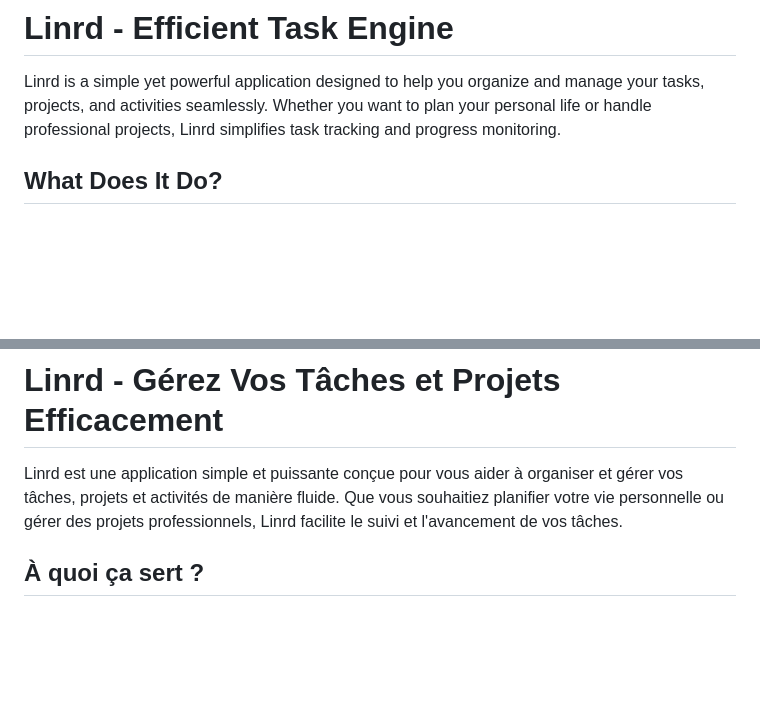
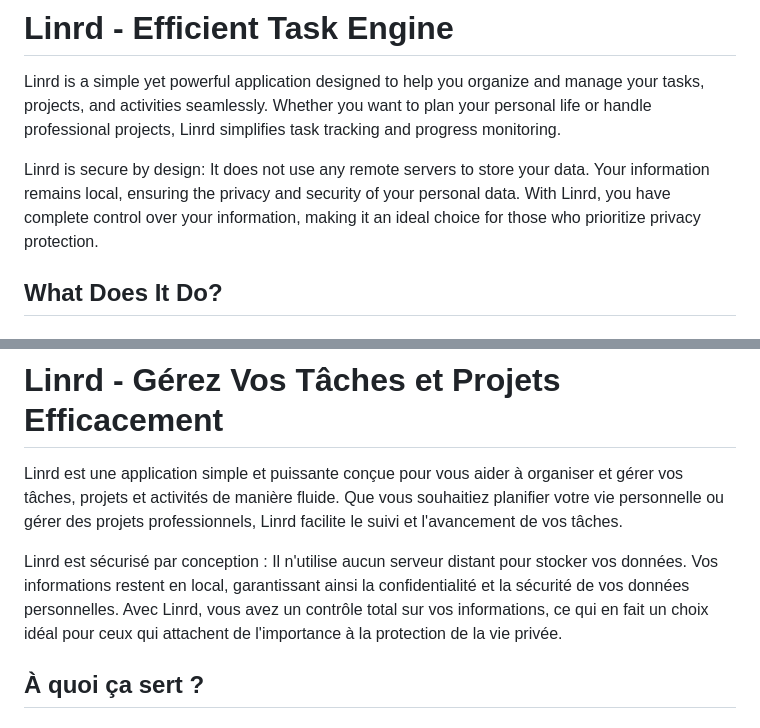
Before and after one commit to guillaumefe/linrd2.0, a Markdown page: README.md, 2 parts joined by grey strips. Drawn GitHub-style; blank space fills up the shorter version.

```diff
--- a/README.md
+++ b/README.md
@@ -1,6 +1,8 @@
 # Linrd - Efficient Task Engine
 
 Linrd is a simple yet powerful application designed to help you organize and manage your tasks, projects, and activities seamlessly. Whether you want to plan your personal life or handle professional projects, Linrd simplifies task tracking and progress monitoring.
+
+Linrd is secure by design: It does not use any remote servers to store your data. Your information remains local, ensuring the privacy and security of your personal data. With Linrd, you have complete control over your information, making it an ideal choice for those who prioritize privacy protection.
 
 ## What Does It Do?
 
@@ -39,6 +41,8 @@ With Linrd, managing your projects and activities becomes more efficient than ev
 
 Linrd est une application simple et puissante conçue pour vous aider à organiser et gérer vos tâches, projets et activités de manière fluide. Que vous souhaitiez planifier votre vie personnelle ou gérer des projets professionnels, Linrd facilite le suivi et l'avancement de vos tâches.
 
+Linrd est sécurisé par conception : Il n'utilise aucun serveur distant pour stocker vos données. Vos informations restent en local, garantissant ainsi la confidentialité et la sécurité de vos données personnelles. Avec Linrd, vous avez un contrôle total sur vos informations, ce qui en fait un choix idéal pour ceux qui attachent de l'importance à la protection de la vie privée.
+
 ## À quoi ça sert ?
 
 ### Éditeur de Tâches Intuitif
```
